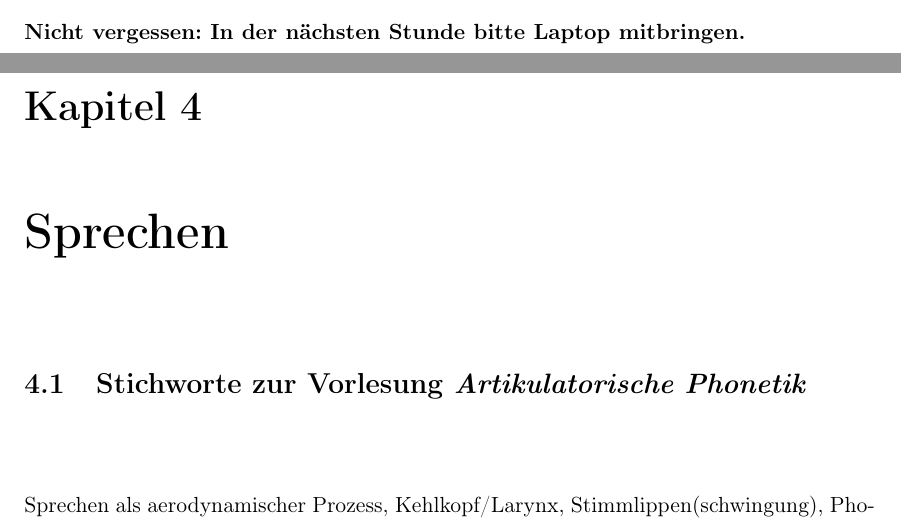
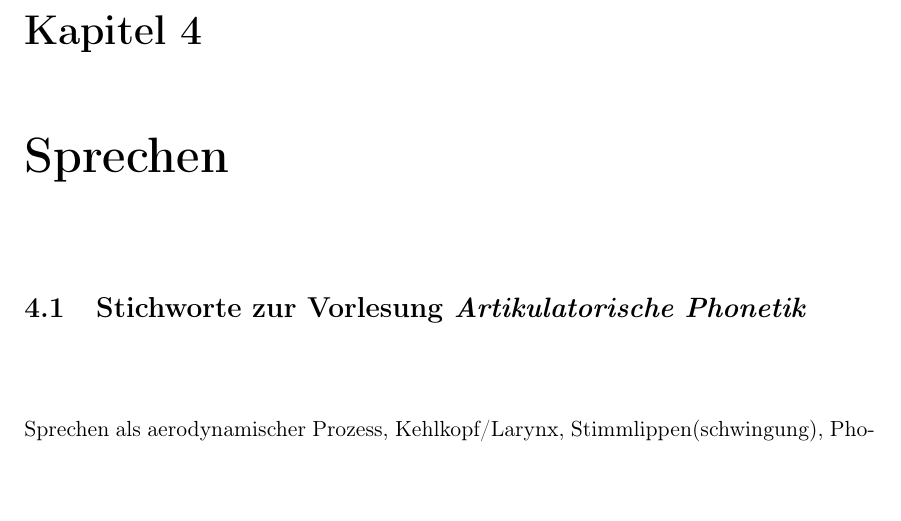
Before and after one commit to IPS-LMU/logbuch, a LaTeX book (main.tex): two parts of pages 14 and 15 of 68 before the commit and part of page 15 of 68 after it, the two joined at a grey line, cut at the place of the change, the shorter picture padded with empty space. Compiled offline with pdfLaTeX.

Commit message:
hinweis "laptop mitbringen" gestrichen

```diff
--- a/main.tex
+++ b/main.tex
@@ -221,10 +221,6 @@ a.	Formulieren Sie die Fragestellung auf eine präzise Weise.
 b.	Suchen Sie mithilfe Ihrer elektronischen Geräte im Online Katalog der Universitätsbibliothek nach Büchern, die Ihnen bei der Klärung der Frage helfen können. Notieren Sie Stichworte und Suchergebnisse.
 \vspace*{5cm}
 
-
-
-
-\textbf{Nicht vergessen: In der nächsten Stunde bitte Laptop mitbringen.}
 
 
 \chapter{Sprechen}
```
